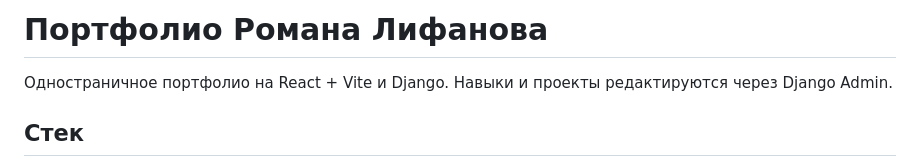
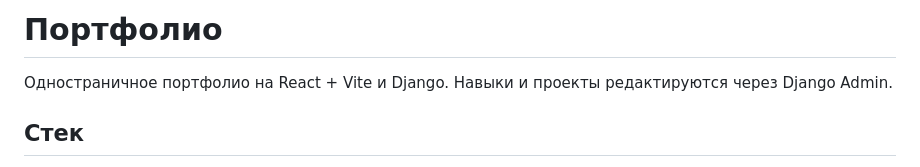
Before and after one commit to X0L1fe/XOprod, a Markdown page: README.md, the part around the change. Drawn GitHub-style.

```diff
--- a/README.md
+++ b/README.md
@@ -1,4 +1,4 @@
-# Портфолио Романа Лифанова
+# Портфолио
 
 Одностраничное портфолио на React + Vite и Django. Навыки и проекты редактируются через Django Admin.
 
```
